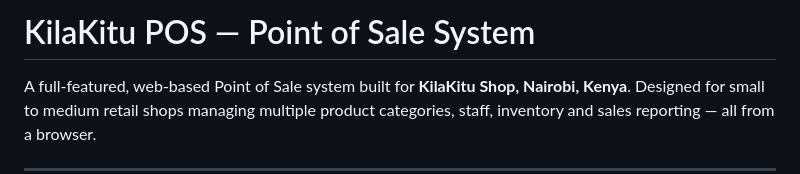
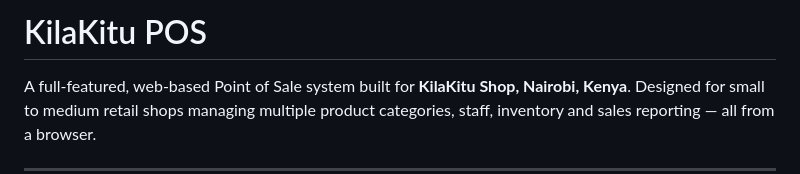
Before and after one commit to Twiry22/pos_system, a Markdown page: README.md, the part around the change. GitHub-like rendering.

```diff
--- a/README.md
+++ b/README.md
@@ -1,4 +1,4 @@
-# KilaKitu POS — Point of Sale System
+# KilaKitu POS
 
 A full-featured, web-based Point of Sale system built for **KilaKitu Shop, Nairobi, Kenya**.
 Designed for small to medium retail shops managing multiple product categories, staff, inventory and sales reporting — all from a browser.
```
